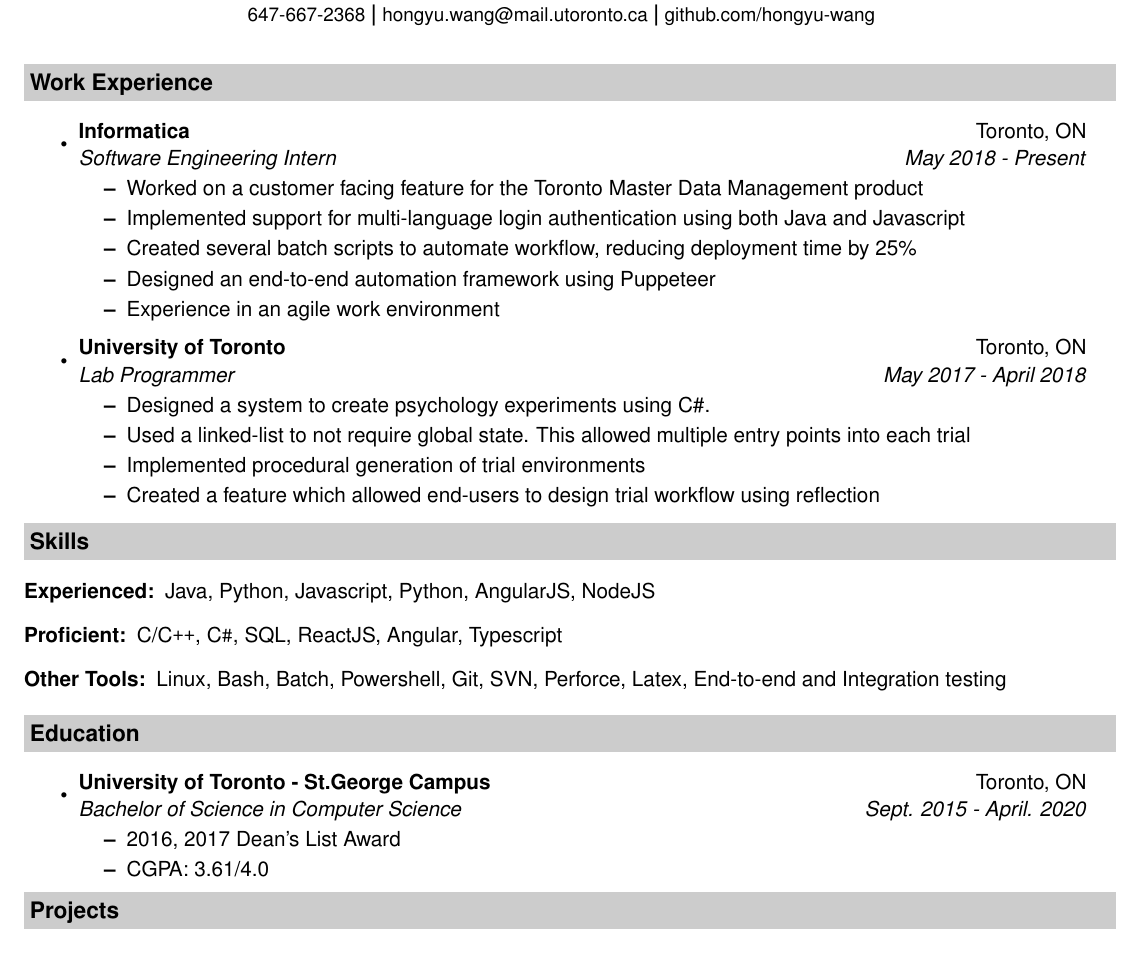
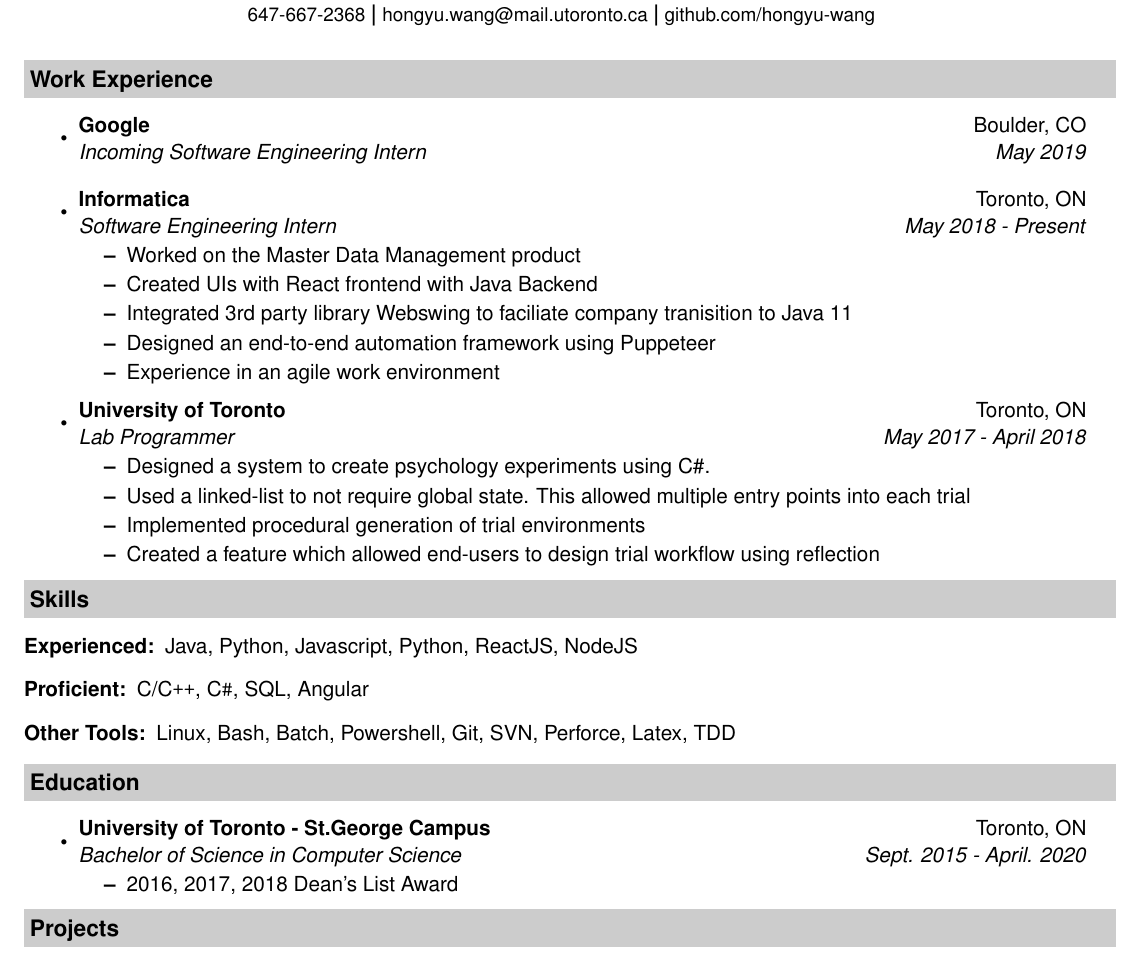
Before and after one commit to hongyu-wang/Resume, a LaTeX CV (LatexCV/resume.tex, which reads LatexCV/cv-sections/education.tex, LatexCV/cv-sections/experience.tex, LatexCV/cv-sections/skills.tex): part of the page, cut so that both start at the same text. Compiled offline with pdfLaTeX.

Commit message:
Updated resume

```diff
--- a/LatexCV/cv-sections/education.tex
+++ b/LatexCV/cv-sections/education.tex
@@ -3,7 +3,6 @@
 \item
 	\ressubheading{University of Toronto - St.George Campus}{Toronto, ON}{Bachelor of Science in Computer Science}{Sept. 2015 - April. 2020}
 	\begin{itemize}
-		\resitem{2016, 2017 Dean's List Award}
-		\resitem{CGPA: 3.61/4.0}
+		\resitem{2016, 2017, 2018 Dean's List Award}
 	\end{itemize}
 \end{itemize}
--- a/LatexCV/cv-sections/experience.tex
+++ b/LatexCV/cv-sections/experience.tex
@@ -2,11 +2,15 @@
 \resheading{Work Experience}
 \begin{itemize}
 \item
+	\ressubheading{Google}{Boulder, CO}{Incoming Software Engineering Intern}{May 2019}
+
+\ \\
+\item
 	\ressubheading{Informatica}{Toronto, ON}{Software Engineering Intern}{May 2018 - Present}
 	\begin{itemize}
-		\resitem{Worked on a customer facing feature for the Toronto Master Data Management product}
-		\resitem{Implemented support for multi-language login authentication using both Java and Javascript}
-		\resitem{Created several batch scripts to automate workflow, reducing deployment time by 25\%}
+		\resitem{Worked on the Master Data Management product}
+		\resitem{Created UIs with React frontend with Java Backend}
+		\resitem{Integrated 3rd party library Webswing to faciliate company tranisition to Java 11}
 		\resitem{Designed an end-to-end automation framework using Puppeteer}
 		\resitem{Experience in an agile work environment}
 	\end{itemize}
--- a/LatexCV/cv-sections/skills.tex
+++ b/LatexCV/cv-sections/skills.tex
@@ -3,9 +3,9 @@
 
 \begin{description}
 \item[Experienced:]
-Java, Python, Javascript, Python, AngularJS, NodeJS
+Java, Python, Javascript, Python, ReactJS, NodeJS
 \item[Proficient:]
-C/C{}\verb!++!, C{}\verb!#!, SQL, ReactJS, Angular, Typescript
+C/C{}\verb!++!, C{}\verb!#!, SQL, Angular
 \item[Other Tools:]
-Linux, Bash, Batch, Powershell, Git, SVN, Perforce, Latex, End-to-end and Integration testing
+Linux, Bash, Batch, Powershell, Git, SVN, Perforce, Latex, TDD
 \end{description}
```
Also changed, not shown: LatexCV/resume.pdf.
